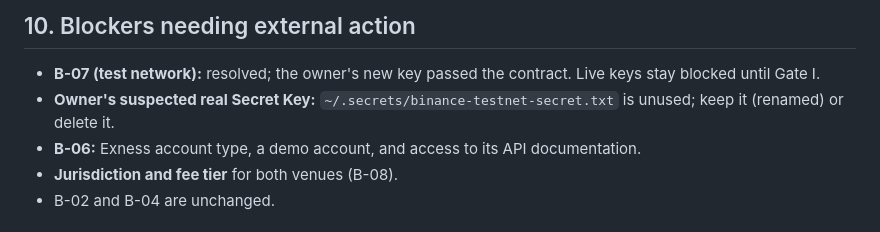
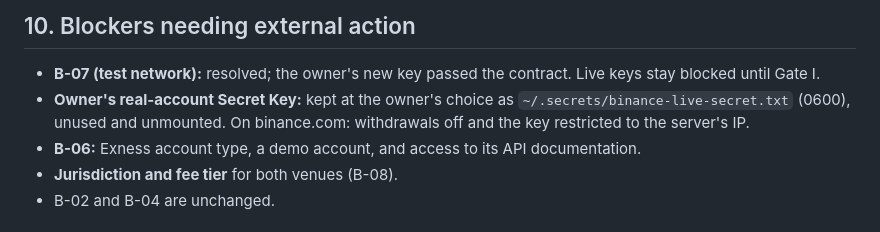
Before and after one commit to Nebyudejenie/cosmictrading, a Markdown page: docs/reports/2026-10-15-session-report.md, the part around the change. Rendered like a GitHub page.

```diff
--- a/docs/reports/2026-10-15-session-report.md
+++ b/docs/reports/2026-10-15-session-report.md
@@ -104,7 +104,7 @@ Format: master prompt §22 (11 parts). Follows `2026-10-12-session-report.md`. E
 ## 10. Blockers needing external action
 
 - **B-07 (test network):** resolved; the owner's new key passed the contract. Live keys stay blocked until Gate I.
-- **Owner's suspected real Secret Key:** `~/.secrets/binance-testnet-secret.txt` is unused; keep it (renamed) or delete it.
+- **Owner's real-account Secret Key:** kept at the owner's choice as `~/.secrets/binance-live-secret.txt` (0600), unused and unmounted. On binance.com: withdrawals off and the key restricted to the server's IP.
 - **B-06:** Exness account type, a demo account, and access to its API documentation.
 - **Jurisdiction and fee tier** for both venues (B-08).
 - B-02 and B-04 are unchanged.
```
Also changed, not shown: docs/BLOCKERS.md (+2 -1 lines), docs/IMPLEMENTATION-STATUS.md (+1 -0 lines).
